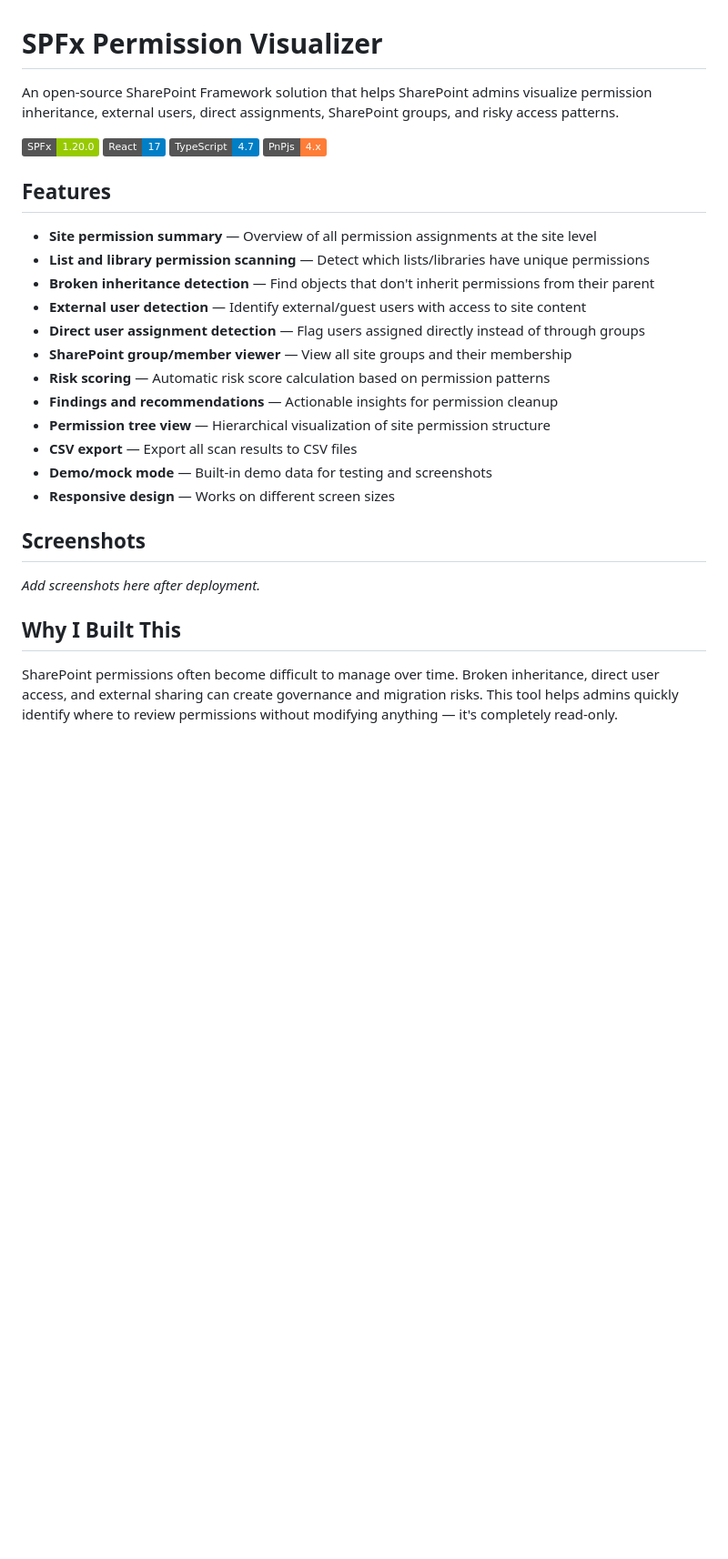
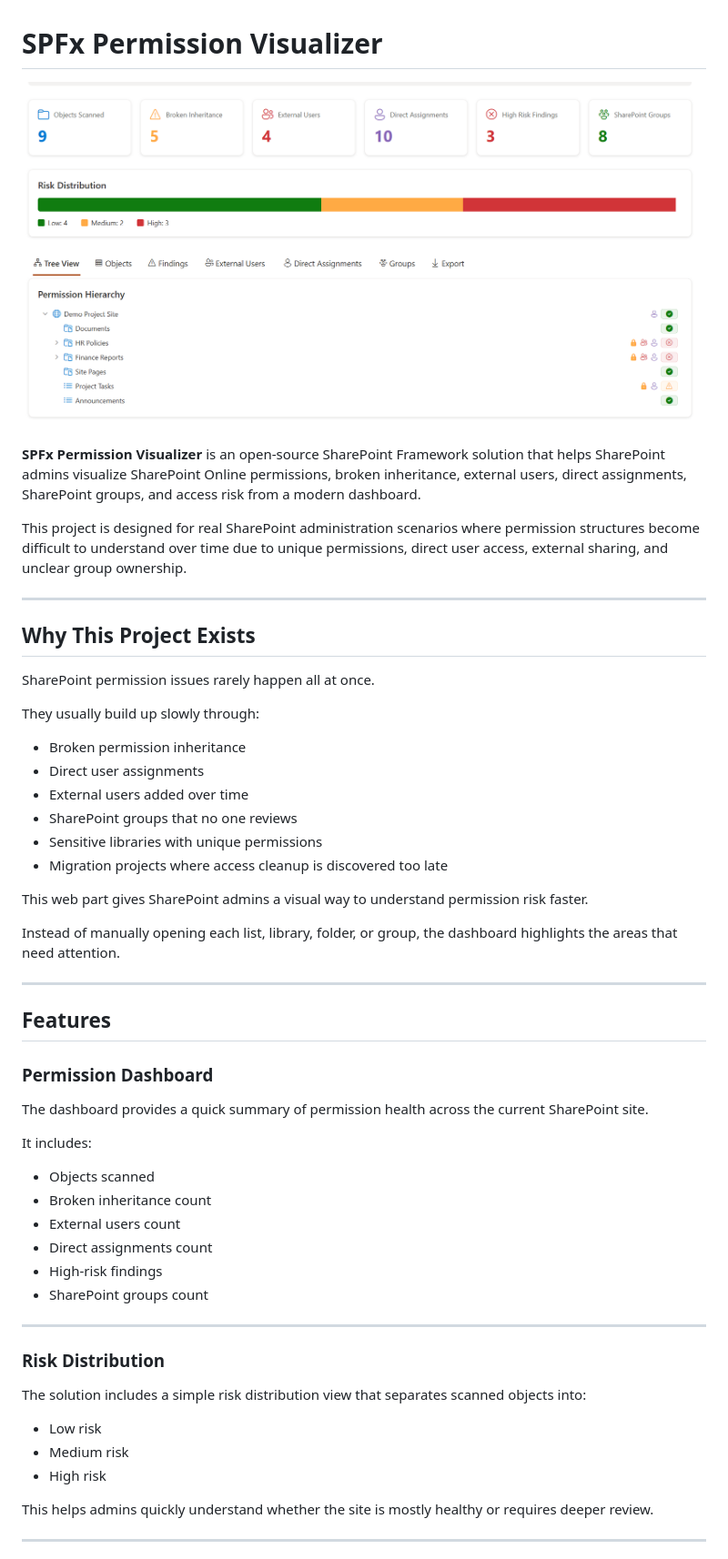
Before and after one commit to BillySharePoint/spfx-permission-visualizer, a Markdown page: README.md, the part around one of its changes. Shown at 91% size. Rendered like a GitHub page; pictures changed too: assets/spfx-permission-visualizer-dashboard.png (added); badges without logos; blank space fills up the shorter version.

Commit message:
Add SPFx Permission Visualizer dashboard image

```diff
--- a/README.md
+++ b/README.md
@@ -1,31 +1,58 @@
 # SPFx Permission Visualizer
 
-An open-source SharePoint Framework solution that helps SharePoint admins visualize permission inheritance, external users, direct assignments, SharePoint groups, and risky access patterns.
+![SPFx Permission Visualizer Dashboard](./assets/spfx-permission-visualizer-dashboard.png)
 
-![SPFx 1.20.0](https://img.shields.io/badge/SPFx-1.20.0-green.svg)
-![React](https://img.shields.io/badge/React-17-blue.svg)
-![TypeScript](https://img.shields.io/badge/TypeScript-4.7-blue.svg)
-![PnPjs](https://img.shields.io/badge/PnPjs-4.x-orange.svg)
+**SPFx Permission Visualizer** is an open-source SharePoint Framework solution that helps SharePoint admins visualize SharePoint Online permissions, broken inheritance, external users, direct assignments, SharePoint groups, and access risk from a modern dashboard.
+
+This project is designed for real SharePoint administration scenarios where permission structures become difficult to understand over time due to unique permissions, direct user access, external sharing, and unclear group ownership.
+
+---
+
+## Why This Project Exists
+
+SharePoint permission issues rarely happen all at once.
+
+They usually build up slowly through:
+
+- Broken permission inheritance
+- Direct user assignments
+- External users added over time
+- SharePoint groups that no one reviews
+- Sensitive libraries with unique permissions
+- Migration projects where access cleanup is discovered too late
+
+This web part gives SharePoint admins a visual way to understand permission risk faster.
+
+Instead of manually opening each list, library, folder, or group, the dashboard highlights the areas that need attention.
+
+---
 
 ## Features
 
-- **Site permission summary** — Overview of all permission assignments at the site level
-- **List and library permission scanning** — Detect which lists/libraries have unique permissions
-- **Broken inheritance detection** — Find objects that don't inherit permissions from their parent
-- **External user detection** — Identify external/guest users with access to site content
-- **Direct user assignment detection** — Flag users assigned directly instead of through groups
-- **SharePoint group/member viewer** — View all site groups and their membership
-- **Risk scoring** — Automatic risk score calculation based on permission patterns
-- **Findings and recommendations** — Actionable insights for permission cleanup
-- **Permission tree view** — Hierarchical visualization of site permission structure
-- **CSV export** — Export all scan results to CSV files
-- **Demo/mock mode** — Built-in demo data for testing and screenshots
-- **Responsive design** — Works on different screen sizes
+### Permission Dashboard
 
-## Screenshots
+The dashboard provides a quick summary of permission health across the current SharePoint site.
 
-*Add screenshots here after deployment.*
+It includes:
 
-## Why I Built This
+- Objects scanned
+- Broken inheritance count
+- External users count
+- Direct assignments count
+- High-risk findings
+- SharePoint groups count
 
-SharePoint permissions often become difficult to manage over time. Broken inheritance, direct user access, and external sharing can create governance and migration risks. This tool helps admins quickly identify where to review permissions without modifying anything — it's completely read-only.
+---
+
+### Risk Distribution
+
+The solution includes a simple risk distribution view that separates scanned objects into:
+
+- Low risk
+- Medium risk
+- High risk
+
+This helps admins quickly understand whether the site is mostly healthy or requires deeper review.
+
+---
+
```
Also changed, not shown: other parts of README.md (+392 -91 lines).
